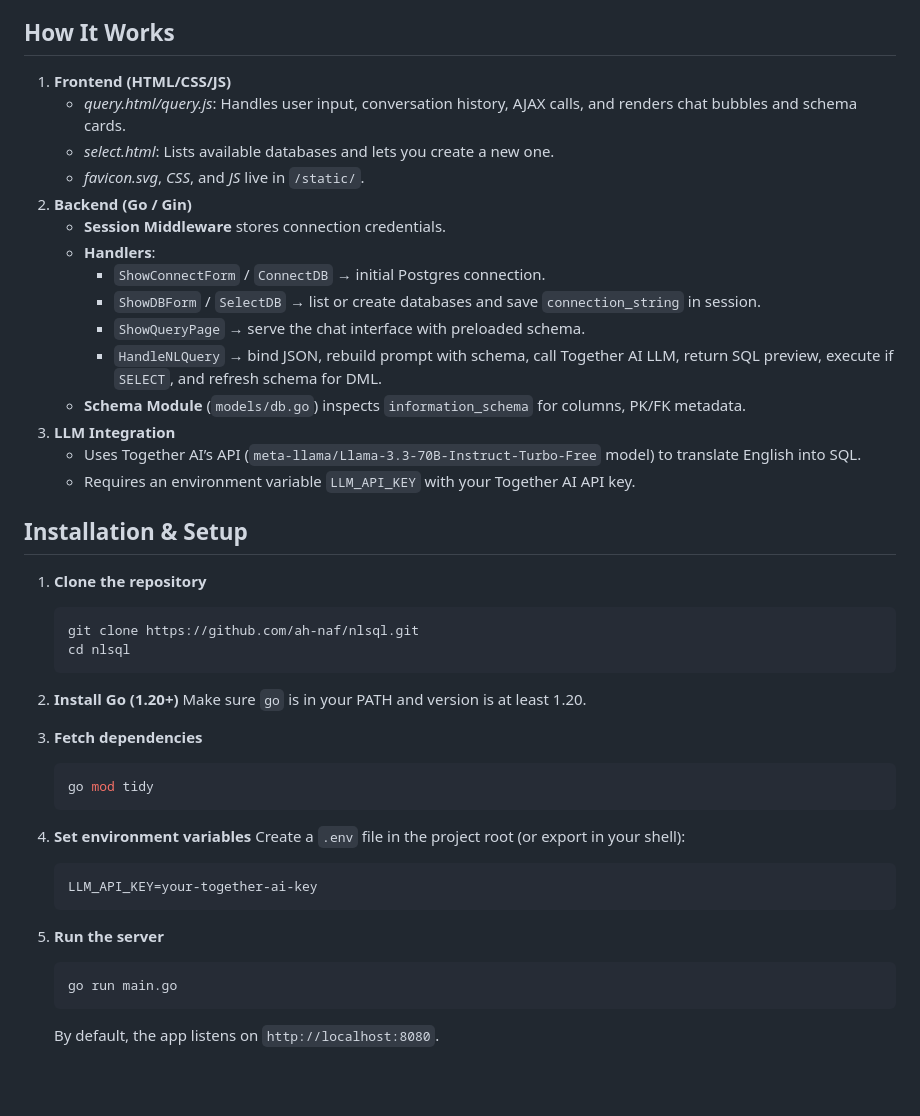
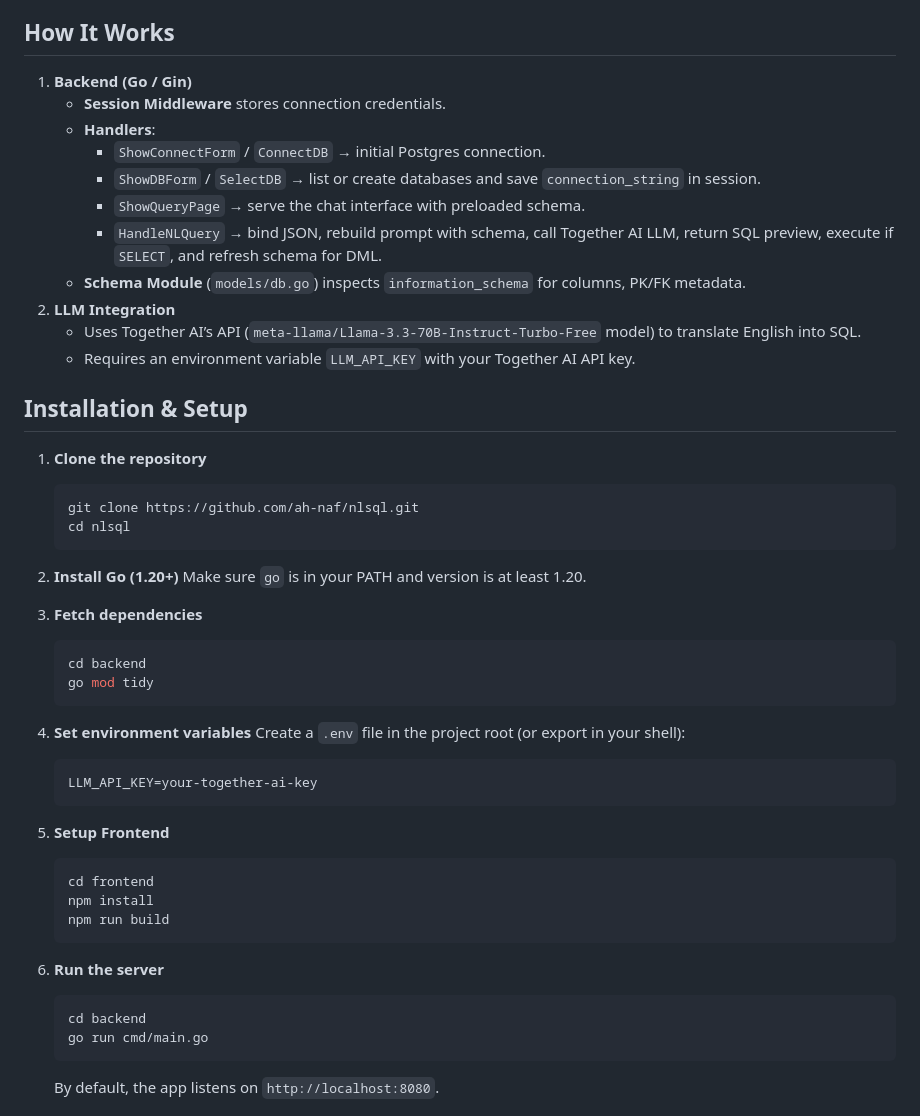
Before and after one commit to ah-naf/nlsql, a Markdown page: README.md, the part around the change. GitHub-like rendering; blank space fills up the shorter version.

````diff
--- a/README.md
+++ b/README.md
@@ -45,11 +45,7 @@ A simple web application that lets you ask natural-language questions about your
 
 ## How It Works
 
-1. **Frontend (HTML/CSS/JS)**
-   - _query.html/query.js_: Handles user input, conversation history, AJAX calls, and renders chat bubbles and schema cards.
-   - _select.html_: Lists available databases and lets you create a new one.
-   - _favicon.svg_, _CSS_, and _JS_ live in `/static/`.
-2. **Backend (Go / Gin)**
+1. **Backend (Go / Gin)**
    - **Session Middleware** stores connection credentials.
    - **Handlers**:
      - `ShowConnectForm` / `ConnectDB` → initial Postgres connection.
@@ -57,7 +53,7 @@ A simple web application that lets you ask natural-language questions about your
      - `ShowQueryPage` → serve the chat interface with preloaded schema.
      - `HandleNLQuery` → bind JSON, rebuild prompt with schema, call Together AI LLM, return SQL preview, execute if `SELECT`, and refresh schema for DML.
    - **Schema Module** (`models/db.go`) inspects `information_schema` for columns, PK/FK metadata.
-3. **LLM Integration**
+2. **LLM Integration**
    - Uses Together AI’s API (`meta-llama/Llama-3.3-70B-Instruct-Turbo-Free` model) to translate English into SQL.
    - Requires an environment variable `LLM_API_KEY` with your Together AI API key.
 
@@ -76,6 +72,7 @@ A simple web application that lets you ask natural-language questions about your
 3. **Fetch dependencies**
 
    ```bash
+   cd backend
    go mod tidy
    ```
 
@@ -86,9 +83,16 @@ A simple web application that lets you ask natural-language questions about your
    LLM_API_KEY=your-together-ai-key
    ```
 
-5. **Run the server**
+5. **Setup Frontend**
    ```bash
-   go run main.go
+   cd frontend
+   npm install
+   npm run build
+   ```
+6. **Run the server**
+   ```bash
+   cd backend
+   go run cmd/main.go
    ```
    By default, the app listens on `http://localhost:8080`.
 
````
